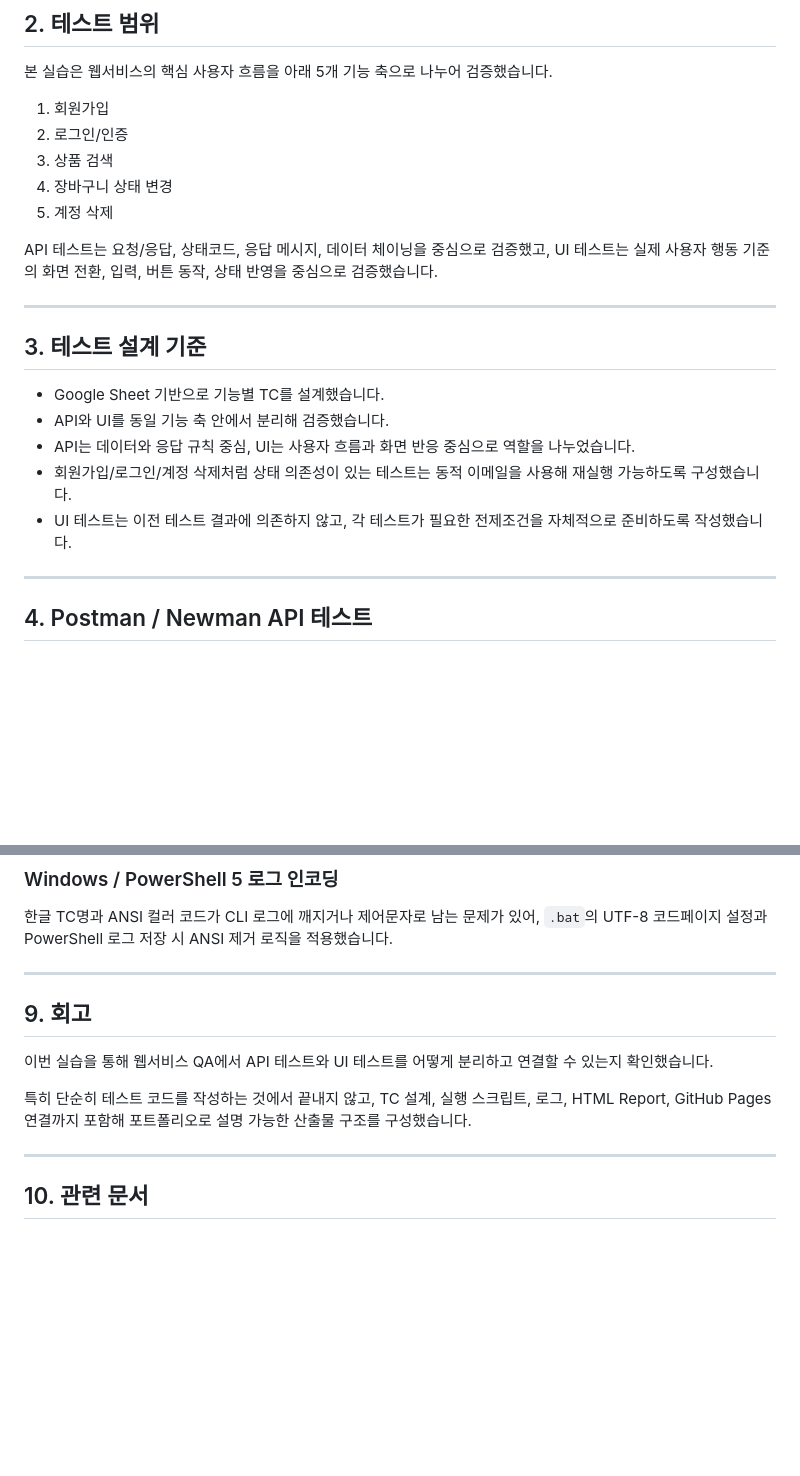
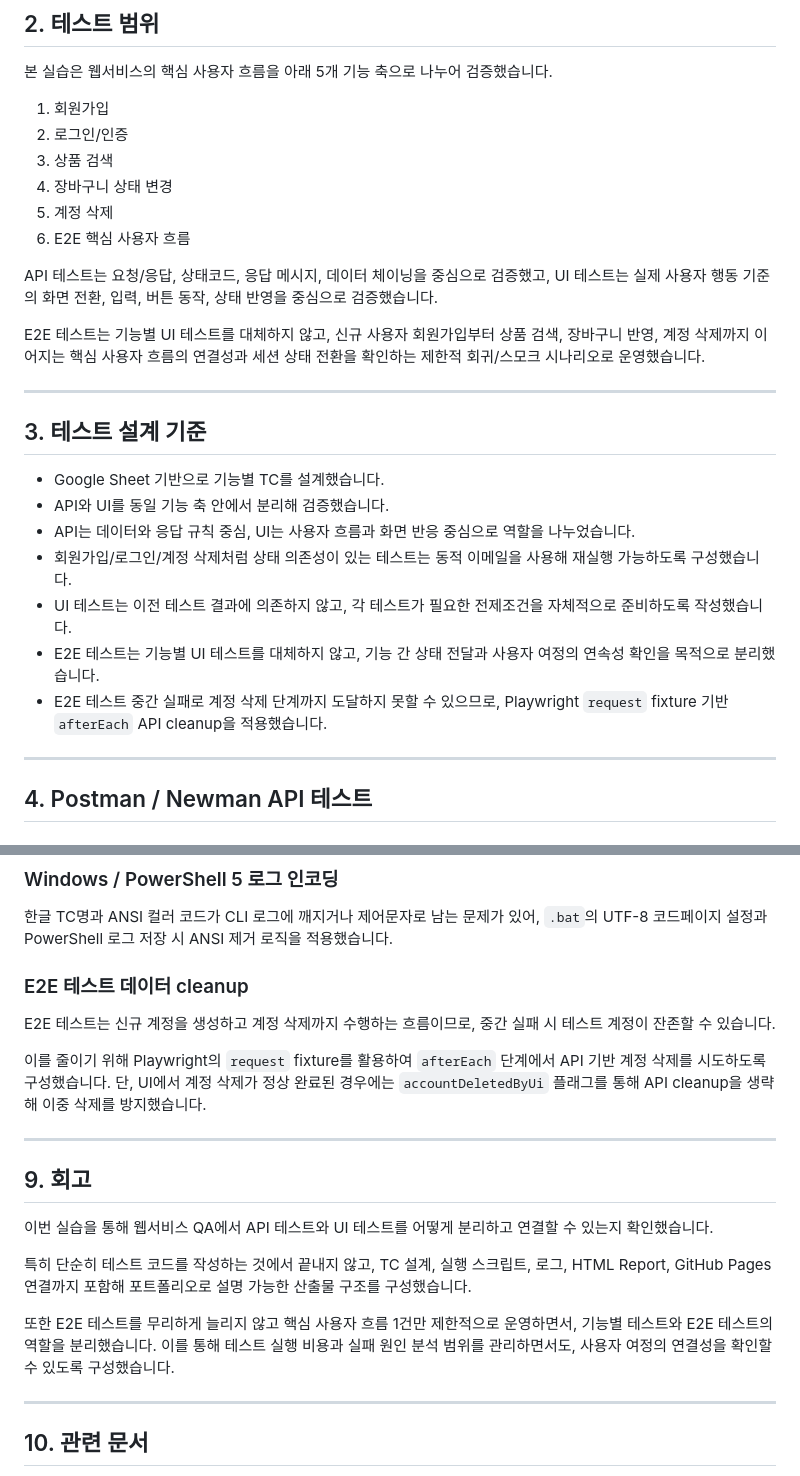
Before and after one commit to Eden0316/AutomationExercise, a Markdown page: README.md, 2 parts joined by grey strips. Rendered like a GitHub page; blank space fills up the shorter version.

```diff
--- a/README.md
+++ b/README.md
@@ -29,8 +29,11 @@ Automation Exercise 공개 서비스를 대상으로 **Postman/Newman API 테스
 3. 상품 검색
 4. 장바구니 상태 변경
 5. 계정 삭제
+6. E2E 핵심 사용자 흐름
 
 API 테스트는 요청/응답, 상태코드, 응답 메시지, 데이터 체이닝을 중심으로 검증했고, UI 테스트는 실제 사용자 행동 기준의 화면 전환, 입력, 버튼 동작, 상태 반영을 중심으로 검증했습니다.
+
+E2E 테스트는 기능별 UI 테스트를 대체하지 않고, 신규 사용자 회원가입부터 상품 검색, 장바구니 반영, 계정 삭제까지 이어지는 핵심 사용자 흐름의 연결성과 세션 상태 전환을 확인하는 제한적 회귀/스모크 시나리오로 운영했습니다.
 
 ---
 
@@ -41,6 +44,8 @@ API 테스트는 요청/응답, 상태코드, 응답 메시지, 데이터 체이
 - API는 데이터와 응답 규칙 중심, UI는 사용자 흐름과 화면 반응 중심으로 역할을 나누었습니다.
 - 회원가입/로그인/계정 삭제처럼 상태 의존성이 있는 테스트는 동적 이메일을 사용해 재실행 가능하도록 구성했습니다.
 - UI 테스트는 이전 테스트 결과에 의존하지 않고, 각 테스트가 필요한 전제조건을 자체적으로 준비하도록 작성했습니다.
+- E2E 테스트는 기능별 UI 테스트를 대체하지 않고, 기능 간 상태 전달과 사용자 여정의 연속성 확인을 목적으로 분리했습니다.
+- E2E 테스트 중간 실패로 계정 삭제 단계까지 도달하지 못할 수 있으므로, Playwright `request` fixture 기반 `afterEach` API cleanup을 적용했습니다.
 
 ---
 
@@ -221,6 +243,12 @@ playwright/reports/logs/playwright_cli_YYMMDD_HHMMSS.log
 
 한글 TC명과 ANSI 컬러 코드가 CLI 로그에 깨지거나 제어문자로 남는 문제가 있어, `.bat`의 UTF-8 코드페이지 설정과 PowerShell 로그 저장 시 ANSI 제거 로직을 적용했습니다.
 
+### E2E 테스트 데이터 cleanup
+
+E2E 테스트는 신규 계정을 생성하고 계정 삭제까지 수행하는 흐름이므로, 중간 실패 시 테스트 계정이 잔존할 수 있습니다.
+
+이를 줄이기 위해 Playwright의 `request` fixture를 활용하여 `afterEach` 단계에서 API 기반 계정 삭제를 시도하도록 구성했습니다. 단, UI에서 계정 삭제가 정상 완료된 경우에는 `accountDeletedByUi` 플래그를 통해 API cleanup을 생략해 이중 삭제를 방지했습니다.
+
 ---
 
 ## 9. 회고
@@ -229,6 +257,8 @@ playwright/reports/logs/playwright_cli_YYMMDD_HHMMSS.log
 
 특히 단순히 테스트 코드를 작성하는 것에서 끝내지 않고, TC 설계, 실행 스크립트, 로그, HTML Report, GitHub Pages 연결까지 포함해 포트폴리오로 설명 가능한 산출물 구조를 구성했습니다.
 
+또한 E2E 테스트를 무리하게 늘리지 않고 핵심 사용자 흐름 1건만 제한적으로 운영하면서, 기능별 테스트와 E2E 테스트의 역할을 분리했습니다. 이를 통해 테스트 실행 비용과 실패 원인 분석 범위를 관리하면서도, 사용자 여정의 연결성을 확인할 수 있도록 구성했습니다.
+
 ---
 
 ## 10. 관련 문서
```
Also changed, not shown: other parts of README.md (+35 -18 lines).
